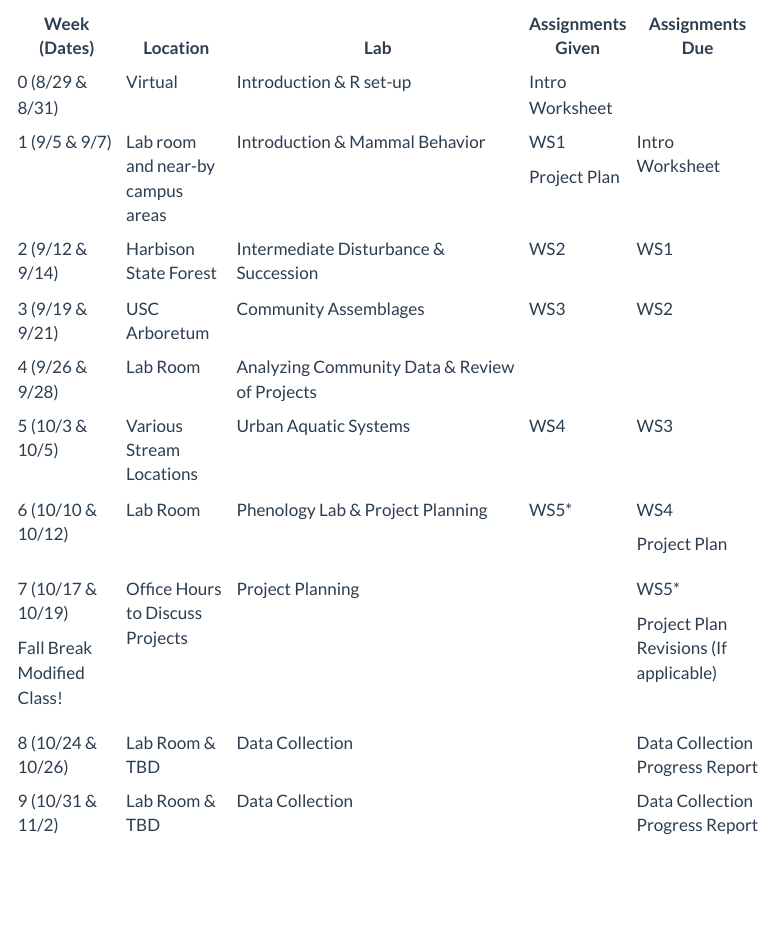
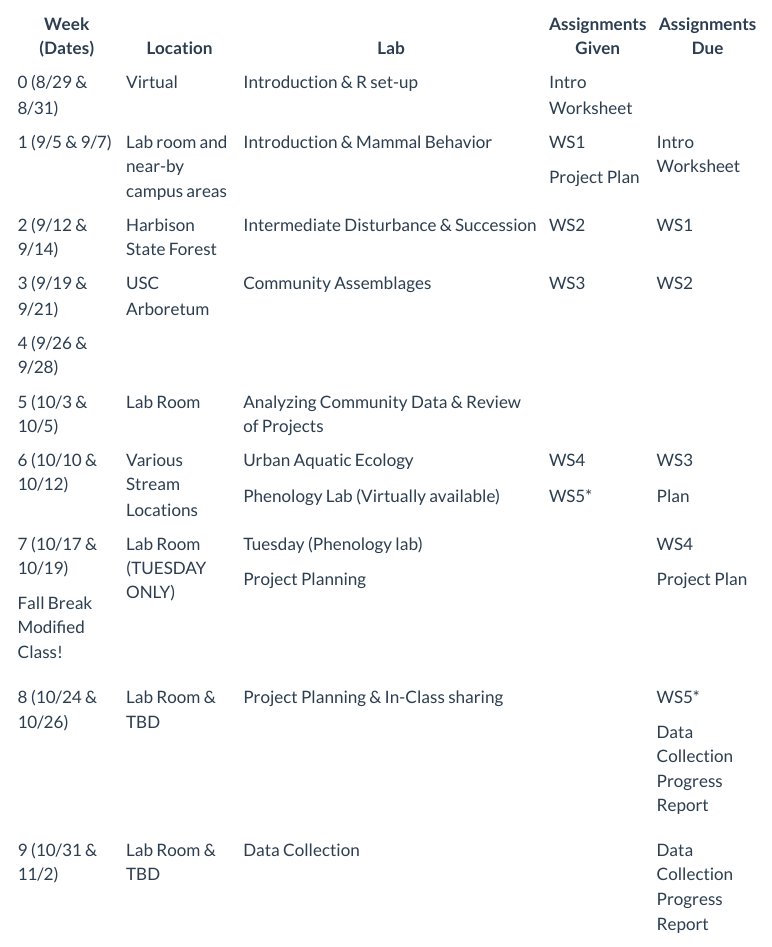
Before and after one commit to TheAlexBarth/F2023_EcoLab, a Quarto document (quarto_dev/syllabus.qmd): the page in a window 1100 px wide, from 3100 px down. Rendered offline with R 4.5, knitr and Pandoc in place of Quarto, with nearby package versions; menus at the side of the page are left out.

Commit message:
update syllabus

```diff
--- a/quarto_dev/syllabus.qmd
+++ b/quarto_dev/syllabus.qmd
@@ -89,31 +89,3 @@ This lab course is a fully independent credit. Co-enrollment in the lecture sect
 
 ### Class Schedule:
 
-+----------------------------+-----------------------------------+------------------------------------------------------------------------------------------------+-------------------+----------------------------------------+
-| Week (Dates)               | Location                          | Lab                                                                                            | Assignments Given | Assignments Due                        |
-+============================+===================================+================================================================================================+===================+========================================+
-| 0 (8/29 & 8/31)            | Virtual                           | Introduction & R set-up                                                                        | Intro Worksheet   |                                        |
-+----------------------------+-----------------------------------+------------------------------------------------------------------------------------------------+-------------------+----------------------------------------+
-| 1 (9/5 & 9/7)              | Lab room and near-by campus areas | Introduction & Mammal Behavior                                                                 | WS1               | Intro Worksheet                        |
-|                            |                                   |                                                                                                |                   |                                        |
-|                            |                                   |                                                                                                | Project Plan      |                                        |
-+----------------------------+-----------------------------------+------------------------------------------------------------------------------------------------+-------------------+----------------------------------------+
-| 2 (9/12 & 9/14)            | Harbison State Forest             | Intermediate Disturbance & Succession                                                          | WS2               | WS1                                    |
-+----------------------------+-----------------------------------+------------------------------------------------------------------------------------------------+-------------------+----------------------------------------+
-| 3 (9/19 & 9/21)            | USC Arboretum                     | Community Assemblages                                                                          | WS3               | WS2                                    |
-+----------------------------+-----------------------------------+------------------------------------------------------------------------------------------------+-------------------+----------------------------------------+
-| 4 (9/26 & 9/28)            | Lab Room                          | Analyzing Community Data & Review of Projects                                                  |                   |                                        |
-+----------------------------+-----------------------------------+------------------------------------------------------------------------------------------------+-------------------+----------------------------------------+
-| 5 (10/3 & 10/5)            | Various Stream Locations          | Urban Aquatic Systems                                                                          | WS4               | WS3                                    |
-+----------------------------+-----------------------------------+------------------------------------------------------------------------------------------------+-------------------+----------------------------------------+
-| 6 (10/10 & 10/12)          | Lab Room                          | Phenology Lab & Project Planning                                                               | WS5\*             | WS4                                    |
-|                            |                                   |                                                                                                |                   |                                        |
-|                            |                                   |                                                                                                |                   | Project Plan                           |
-+----------------------------+-----------------------------------+------------------------------------------------------------------------------------------------+-------------------+----------------------------------------+
-| 7 (10/17 & 10/19)          | Office Hours to Discuss Projects  | Project Planning                                                                               |                   | WS5\*                                  |
-|                            |                                   |                                                                                                |                   |                                        |
-| Fall Break Modified Class! |                                   |                                                                                                |                   | Project Plan Revisions (If applicable) |
-+----------------------------+-----------------------------------+------------------------------------------------------------------------------------------------+-------------------+----------------------------------------+
-| 8 (10/24 & 10/26)          | Lab Room & TBD                    | Data Collection                                                                                |                   | Data Collection Progress Report        |
-+----------------------------+-----------------------------------+------------------------------------------------------------------------------------------------+-------------------+----------------------------------------+
-| 9 (10/31 & 11/2)           | Lab Room & TBD                    | Data Collection                                                                                |                   | Data Collection Progress Report        |
@@ -136,0 +93,29 @@ This lab course is a fully independent credit. Co-enrollment in the lecture sect
+| Week (Dates)               | Location                          | Lab                                                                                            | Assignments Given | Assignments Due                 |
++============================+===================================+================================================================================================+===================+=================================+
+| 0 (8/29 & 8/31)            | Virtual                           | Introduction & R set-up                                                                        | Intro Worksheet   |                                 |
++----------------------------+-----------------------------------+------------------------------------------------------------------------------------------------+-------------------+---------------------------------+
+| 1 (9/5 & 9/7)              | Lab room and near-by campus areas | Introduction & Mammal Behavior                                                                 | WS1               | Intro Worksheet                 |
+|                            |                                   |                                                                                                |                   |                                 |
+|                            |                                   |                                                                                                | Project Plan      |                                 |
++----------------------------+-----------------------------------+------------------------------------------------------------------------------------------------+-------------------+---------------------------------+
+| 2 (9/12 & 9/14)            | Harbison State Forest             | Intermediate Disturbance & Succession                                                          | WS2               | WS1                             |
++----------------------------+-----------------------------------+------------------------------------------------------------------------------------------------+-------------------+---------------------------------+
+| 3 (9/19 & 9/21)            | USC Arboretum                     | Community Assemblages                                                                          | WS3               | WS2                             |
++----------------------------+-----------------------------------+------------------------------------------------------------------------------------------------+-------------------+---------------------------------+
+| 4 (9/26 & 9/28)            |                                   |                                                                                                |                   |                                 |
++----------------------------+-----------------------------------+------------------------------------------------------------------------------------------------+-------------------+---------------------------------+
+| 5 (10/3 & 10/5)            | Lab Room                          | Analyzing Community Data & Review of Projects                                                  |                   |                                 |
++----------------------------+-----------------------------------+------------------------------------------------------------------------------------------------+-------------------+---------------------------------+
+| 6 (10/10 & 10/12)          | Various Stream Locations          | Urban Aquatic Ecology                                                                          | WS4               | WS3                             |
+|                            |                                   |                                                                                                |                   |                                 |
+|                            |                                   | Phenology Lab (Virtually available)                                                            | WS5\*             | Plan                            |
++----------------------------+-----------------------------------+------------------------------------------------------------------------------------------------+-------------------+---------------------------------+
+| 7 (10/17 & 10/19)          | Lab Room (TUESDAY ONLY)           | Tuesday (Phenology lab)                                                                        |                   | WS4                             |
+|                            |                                   |                                                                                                |                   |                                 |
+| Fall Break Modified Class! |                                   | Project Planning                                                                               |                   | Project Plan                    |
++----------------------------+-----------------------------------+------------------------------------------------------------------------------------------------+-------------------+---------------------------------+
+| 8 (10/24 & 10/26)          | Lab Room & TBD                    | Project Planning & In-Class sharing                                                            |                   | WS5\*                           |
+|                            |                                   |                                                                                                |                   |                                 |
+|                            |                                   |                                                                                                |                   | Data Collection Progress Report |
++----------------------------+-----------------------------------+------------------------------------------------------------------------------------------------+-------------------+---------------------------------+
+| 9 (10/31 & 11/2)           | Lab Room & TBD                    | Data Collection                                                                                |                   | Data Collection Progress Report |
```
Also changed, not shown: quarto_dev/syllabus.qmd (35 more changed lines), 24 other files.
